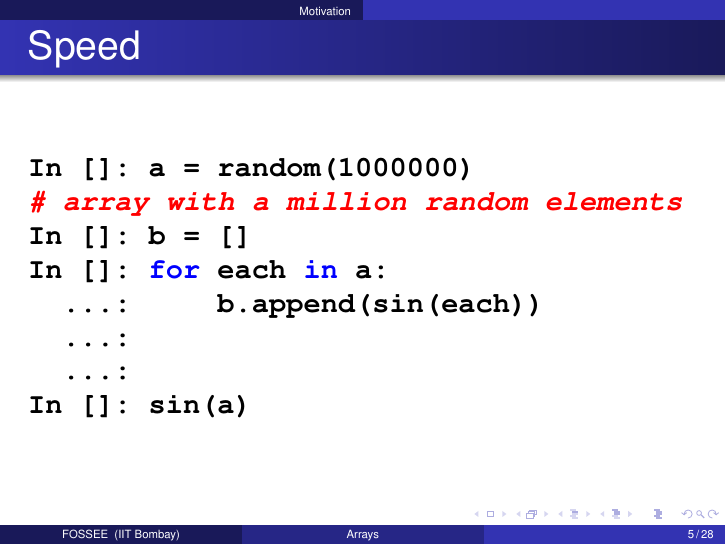
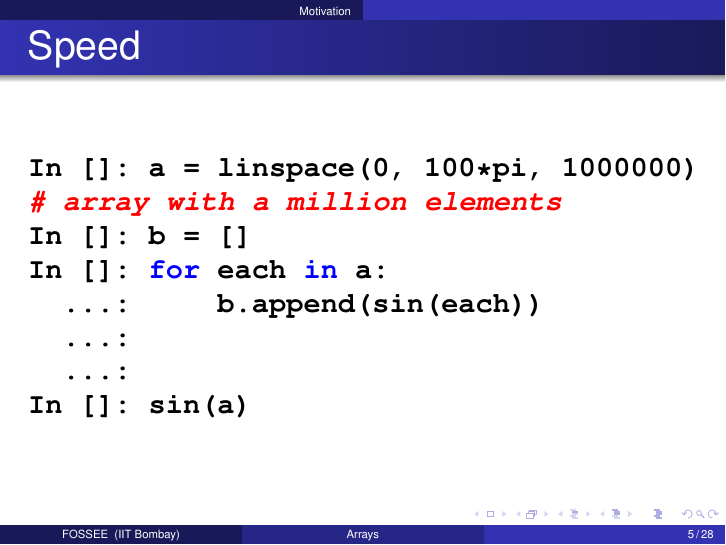
Before and after one commit to FOSSEE/workshops, LaTeX slides (day1/session3.tex): page 5 of 28. Compiled offline with pdfLaTeX.

Commit message:
Replaced random array with linspace in day1/session3.
--HG--
branch : scipyin2010

```diff
--- a/day1/session3.tex
+++ b/day1/session3.tex
@@ -137,8 +137,8 @@
 \begin{frame}[fragile]
   \frametitle{Speed}
     \begin{lstlisting}
-In []: a = random(1000000)
-# array with a million random elements
+In []: a = linspace(0, 100*pi, 1000000)
+# array with a million elements
 In []: b = []
 In []: for each in a:
   ...:     b.append(sin(each))
```
